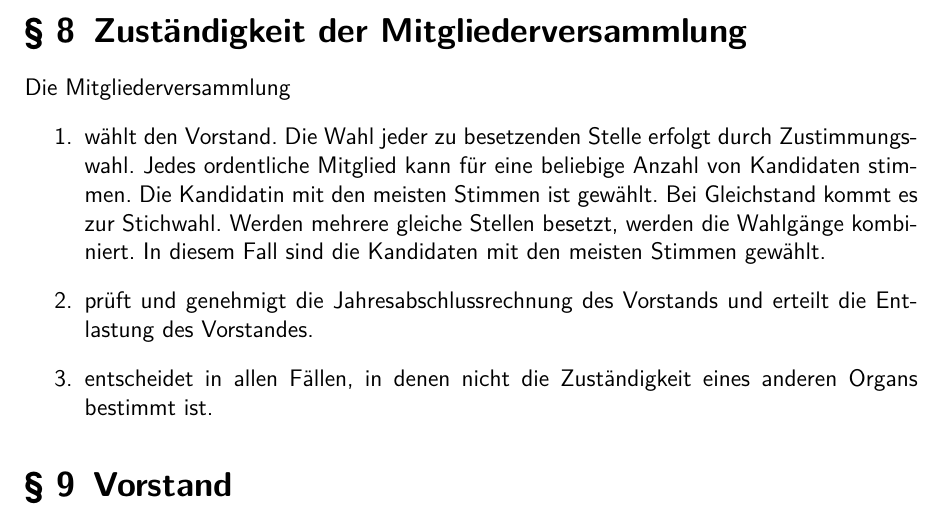
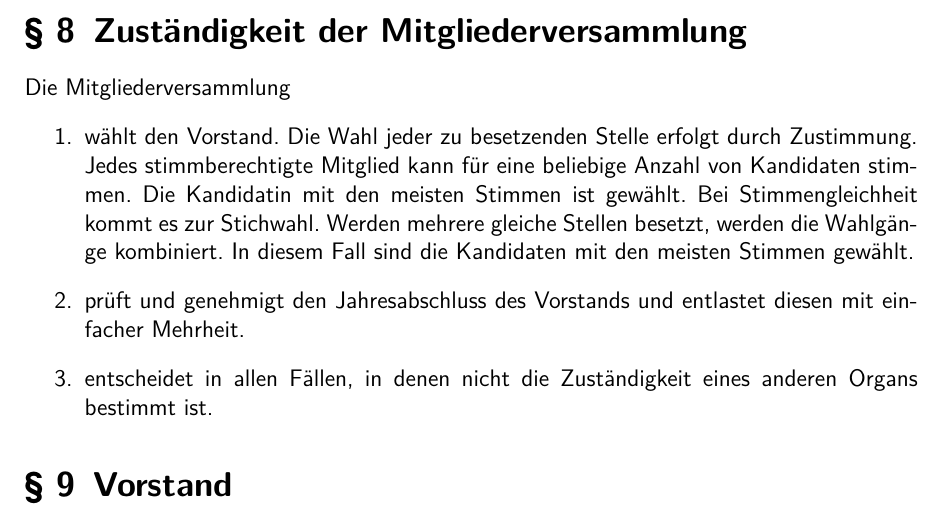
Before and after one commit to henryk/vereinsfoo, a LaTeX document (satzung.tex): part of page 4 of 5, cut so that both start at the same text. Compiled offline with XeLaTeX.

Commit message:
Update satzung.tex

```diff
--- a/satzung.tex
+++ b/satzung.tex
@@ -93,8 +93,8 @@ Die Organe des Vereins sind:
 \section{Zuständigkeit der Mitgliederversammlung}
 Die Mitgliederversammlung
 \begin{enumerate}
-  \item wählt den Vorstand. Die Wahl jeder zu besetzenden Stelle erfolgt durch Zustimmungswahl. Jedes ordentliche Mitglied kann für eine beliebige Anzahl von Kandidaten stimmen. Die Kandidatin mit den meisten Stimmen ist gewählt. Bei Gleichstand kommt es zur Stichwahl. Werden mehrere gleiche Stellen besetzt, werden die Wahlgänge kombiniert. In diesem Fall sind die Kandidaten mit den meisten Stimmen gewählt.
-  \item prüft und genehmigt die Jahresabschlussrechnung des Vorstands und erteilt die Entlastung des Vorstandes.
+  \item wählt den Vorstand. Die Wahl jeder zu besetzenden Stelle erfolgt durch Zustimmung. Jedes stimmberechtigte Mitglied kann für eine beliebige Anzahl von Kandidaten stimmen. Die Kandidatin mit den meisten Stimmen ist gewählt. Bei Stimmengleichheit kommt es zur Stichwahl. Werden mehrere gleiche Stellen besetzt, werden die Wahlgänge kombiniert. In diesem Fall sind die Kandidaten mit den meisten Stimmen gewählt.
+  \item prüft und genehmigt den Jahresabschluss des Vorstands und entlastet diesen mit einfacher Mehrheit.
   \item entscheidet in allen Fällen, in denen nicht die Zuständigkeit eines anderen Organs bestimmt ist.
 \end{enumerate}
 
```
